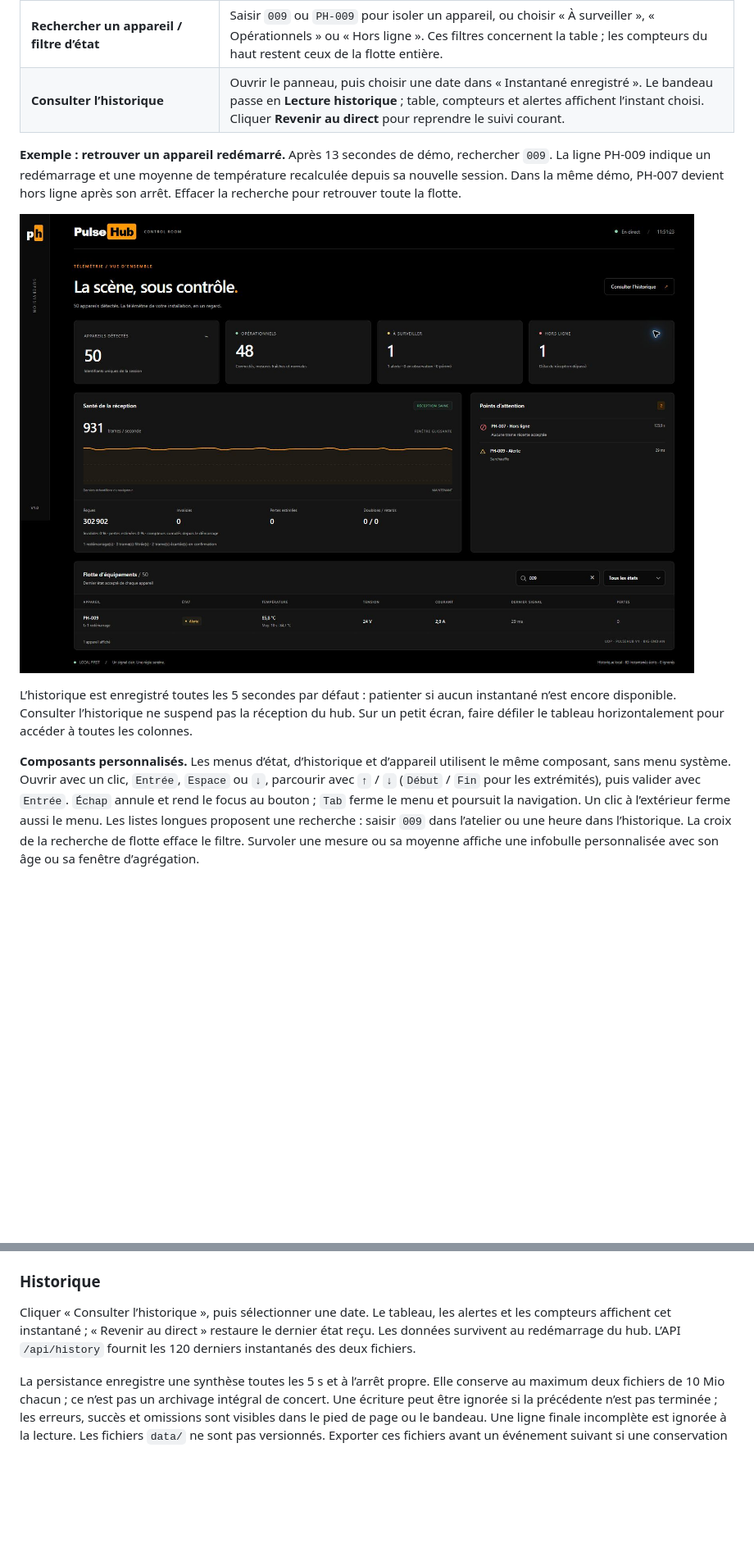
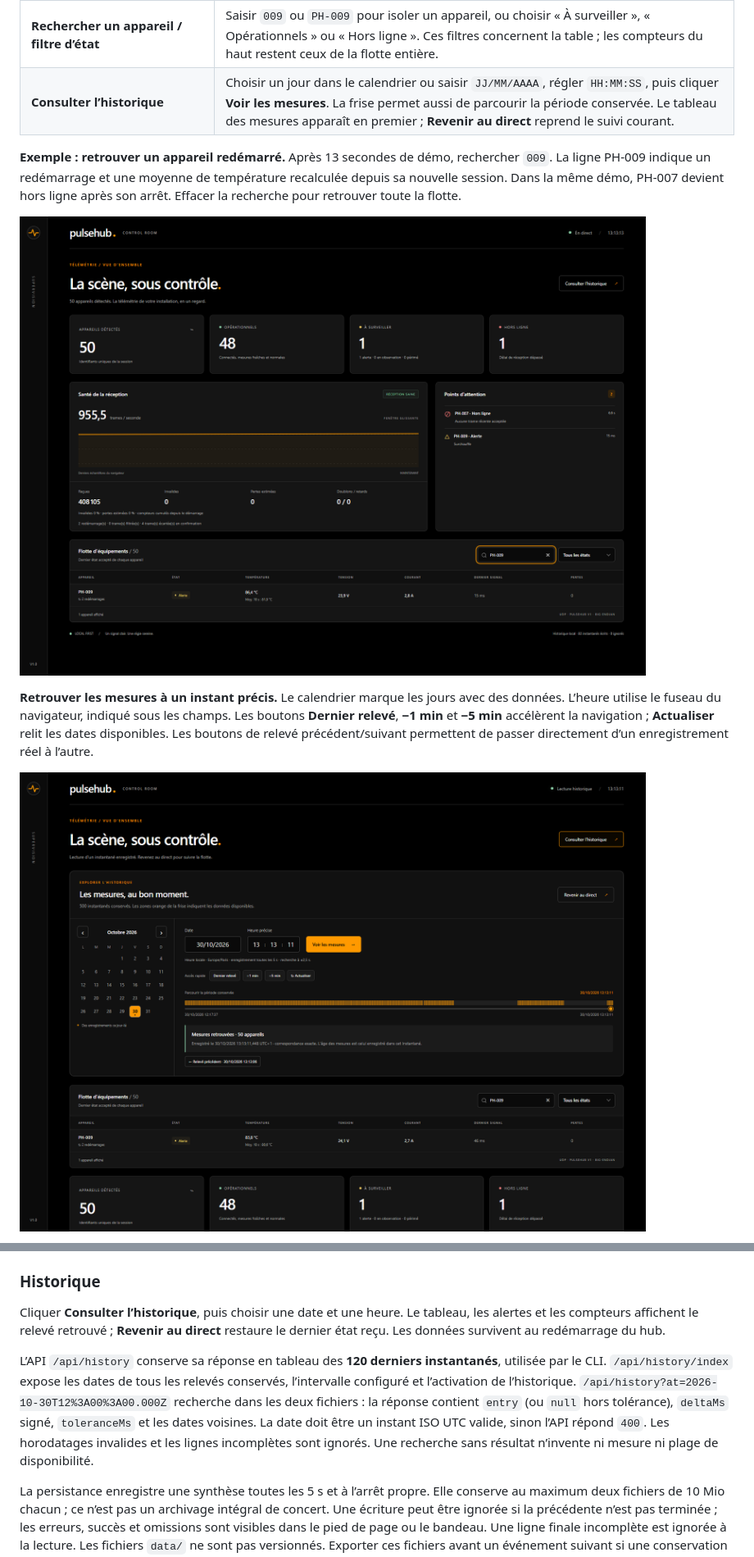
Before and after one commit to sebgrtd/rattrapage, a Markdown page: README.md, 2 parts joined by grey strips. Shown: that part at 82% size. Drawn GitHub-style; pictures changed too: docs/web-device.png, docs/web-history.png (added); blank space fills up the shorter version.

Commit message:
docs: explain time-based history and refresh web screenshots

```diff
--- a/README.md
+++ b/README.md
@@ -72,13 +72,13 @@ La capture en tête de ce README montre la démo interactive avec PH-009 en surc
 | **Points d’attention** | Appareils nécessitant une vérification, avec les hors-ligne en priorité et le motif des alertes. |
 | **Flotte d’équipements** | Dernière température en °C, tension en V, courant en A, âge du signal et pertes de chaque appareil. Une ancienne mesure reste visible en grisé. Les agrégats configurés apparaissent sous les mesures, les redémarrages sous l’identifiant. |
 | **Rechercher un appareil / filtre d’état** | Saisir `009` ou `PH-009` pour isoler un appareil, ou choisir « À surveiller », « Opérationnels » ou « Hors ligne ». Ces filtres concernent la table ; les compteurs du haut restent ceux de la flotte entière. |
-| **Consulter l’historique** | Ouvrir le panneau, puis choisir une date dans « Instantané enregistré ». Le bandeau passe en **Lecture historique** ; table, compteurs et alertes affichent l’instant choisi. Cliquer **Revenir au direct** pour reprendre le suivi courant. |
+| **Consulter l’historique** | Choisir un jour dans le calendrier ou saisir `JJ/MM/AAAA`, régler `HH:MM:SS`, puis cliquer **Voir les mesures**. La frise permet aussi de parcourir la période conservée. Le tableau des mesures apparaît en premier ; **Revenir au direct** reprend le suivi courant. |
 
 **Exemple : retrouver un appareil redémarré.** Après 13 secondes de démo, rechercher `009`. La ligne PH-009 indique un redémarrage et une moyenne de température recalculée depuis sa nouvelle session. Dans la même démo, PH-007 devient hors ligne après son arrêt. Effacer la recherche pour retrouver toute la flotte.
 
 ![Recherche de PH-009 dans le navigateur, avec moyenne de température et redémarrage détecté](docs/web-device.png)
 
-L’historique est enregistré toutes les 5 secondes par défaut : patienter si aucun instantané n’est encore disponible. Consulter l’historique ne suspend pas la réception du hub. Sur un petit écran, faire défiler le tableau horizontalement pour accéder à toutes les colonnes.
+**Retrouver les mesures à un instant précis.** Le calendrier marque les jours avec des données. L’heure utilise le fuseau du navigateur, indiqué sous les champs. Les boutons **Dernier relevé**, **−1 min** et **−5 min** accélèrent la navigation ; **Actualiser** relit les dates disponibles. Les boutons de relevé précédent/suivant permettent de passer directement d’un enregistrement réel à l’autre.
 
-**Composants personnalisés.** Les menus d’état, d’historique et d’appareil utilisent le même composant, sans menu système. Ouvrir avec un clic, `Entrée`, `Espace` ou `↓`, parcourir avec `↑` / `↓` (`Début` / `Fin` pour les extrémités), puis valider avec `Entrée`. `Échap` annule et rend le focus au bouton ; `Tab` ferme le menu et poursuit la navigation. Un clic à l’extérieur ferme aussi le menu. Les listes longues proposent une recherche : saisir `009` dans l’atelier ou une heure dans l’historique. La croix de la recherche de flotte efface le filtre. Survoler une mesure ou sa moyenne affiche une infobulle personnalisée avec son âge ou sa fenêtre d’agrégation.
+![Calendrier, heure précise, frise de disponibilité et mesures historiques de PH-009](docs/web-history.png)
 
@@ -267,7 +273,9 @@ Identité de comptage vérifiable : `reçues = acceptées + invalides + doublons
 
 ### Historique
 
-Cliquer « Consulter l’historique », puis sélectionner une date. Le tableau, les alertes et les compteurs affichent cet instantané ; « Revenir au direct » restaure le dernier état reçu. Les données survivent au redémarrage du hub. L’API `/api/history` fournit les 120 derniers instantanés des deux fichiers.
+Cliquer **Consulter l’historique**, puis choisir une date et une heure. Le tableau, les alertes et les compteurs affichent le relevé retrouvé ; **Revenir au direct** restaure le dernier état reçu. Les données survivent au redémarrage du hub.
+
+L’API `/api/history` conserve sa réponse en tableau des **120 derniers instantanés**, utilisée par le CLI. `/api/history/index` expose les dates de tous les relevés conservés, l’intervalle configuré et l’activation de l’historique. `/api/history?at=2026-10-30T12%3A00%3A00.000Z` recherche dans les deux fichiers : la réponse contient `entry` (ou `null` hors tolérance), `deltaMs` signé, `toleranceMs` et les dates voisines. La date doit être un instant ISO UTC valide, sinon l’API répond `400`. Les horodatages invalides et les lignes incomplètes sont ignorés. Une recherche sans résultat n’invente ni mesure ni plage de disponibilité.
 
 La persistance enregistre une synthèse toutes les 5 s et à l’arrêt propre. Elle conserve au maximum deux fichiers de 10 Mio chacun ; ce n’est pas un archivage intégral de concert. Une écriture peut être ignorée si la précédente n’est pas terminée ; les erreurs, succès et omissions sont visibles dans le pied de page ou le bandeau. Une ligne finale incomplète est ignorée à la lecture. Les fichiers `data/` ne sont pas versionnés. Exporter ces fichiers avant un événement suivant si une conservation longue est nécessaire.
 
```
Also changed, not shown: other parts of README.md (+10 -4 lines), docs/soutenance.md (+2 -0 lines), docs/dashboard.png, docs/demo-interactive.png.
